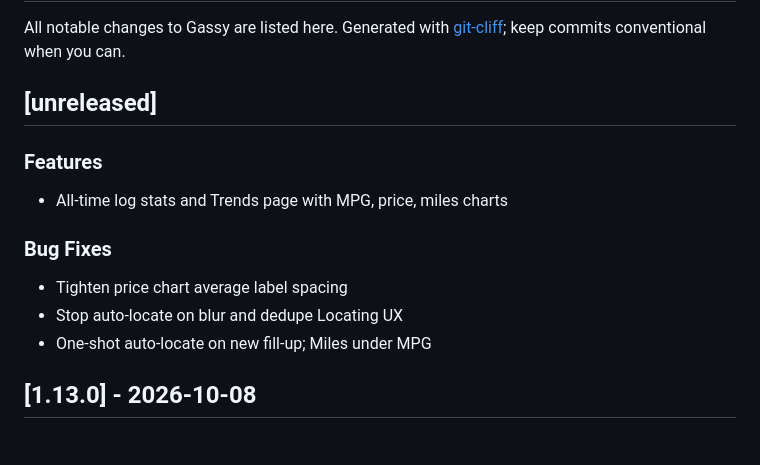
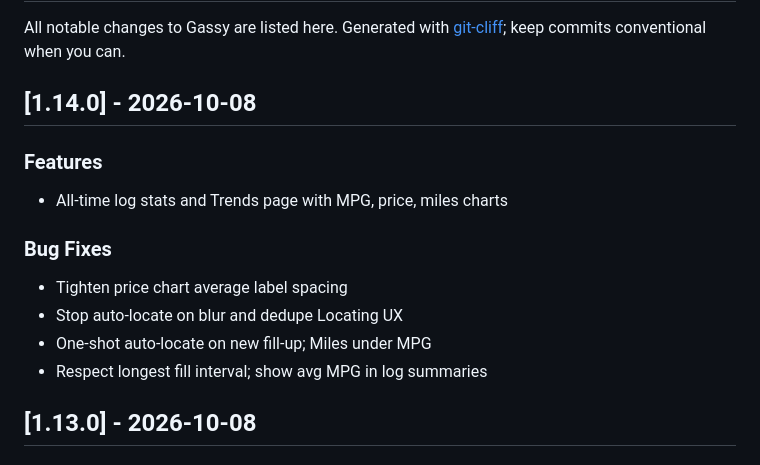
Before and after one commit to jr00ck/gassy, a Markdown page: CHANGELOG.md, the part around the change. Rendered like a GitHub page.

Commit message:
chore(release): refresh CHANGELOG for v1.14.0
Co-authored-by: Cursor <cursoragent@cursor.com>

```diff
--- a/CHANGELOG.md
+++ b/CHANGELOG.md
@@ -4,7 +4,7 @@ All notable changes to Gassy are listed here.
 Generated with [git-cliff](https://git-cliff.org); keep commits conventional when you can.
 
 <!-- git-cliff: end of header -->
-## [unreleased]
+## [1.14.0] - 2026-10-08
 
 ### Features
 
@@ -15,6 +15,7 @@ Generated with [git-cliff](https://git-cliff.org); keep commits conventional whe
 - Tighten price chart average label spacing
 - Stop auto-locate on blur and dedupe Locating UX
 - One-shot auto-locate on new fill-up; Miles under MPG
+- Respect longest fill interval; show avg MPG in log summaries
 ## [1.13.0] - 2026-10-08
 
 ### Features
```
